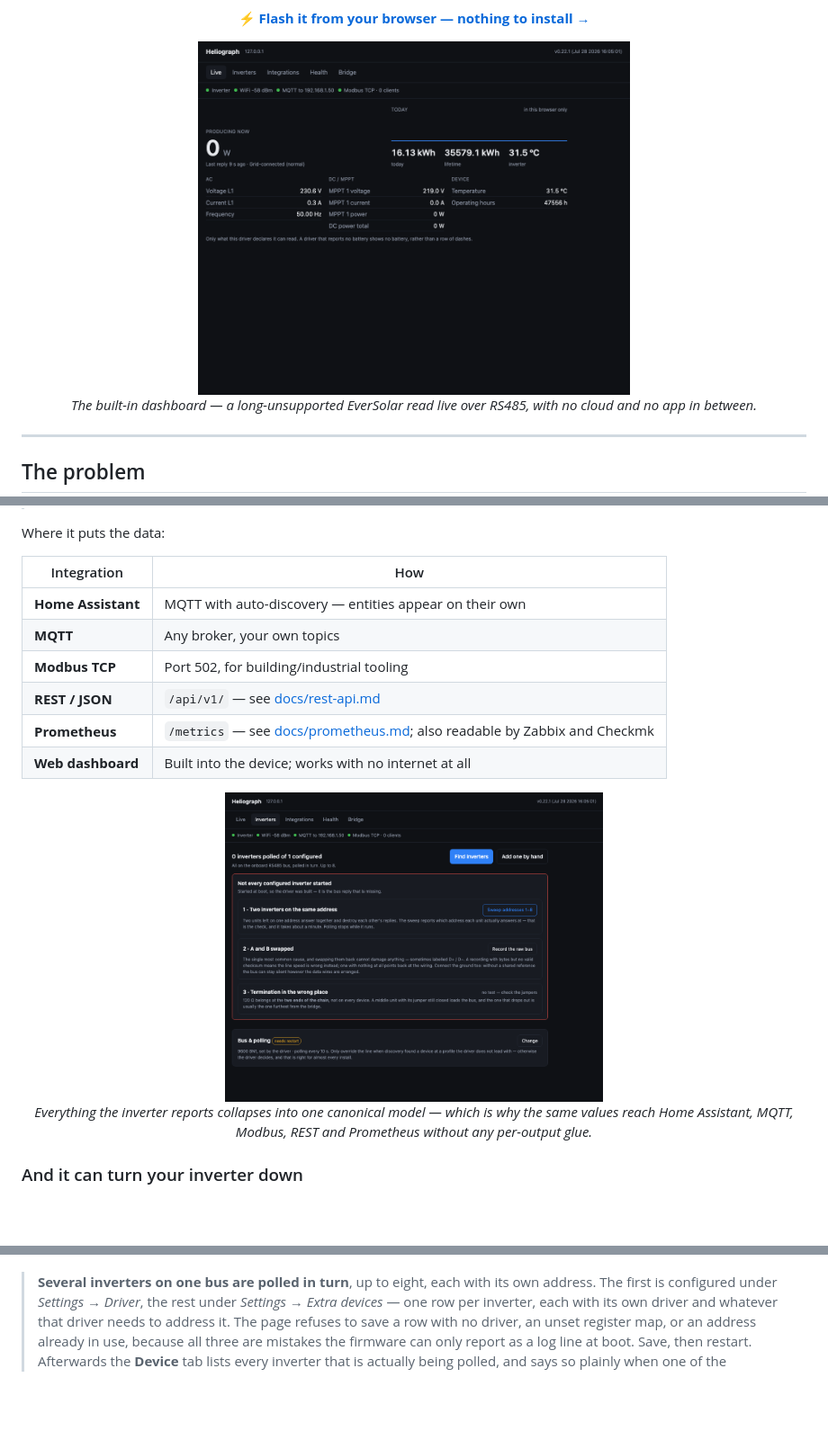
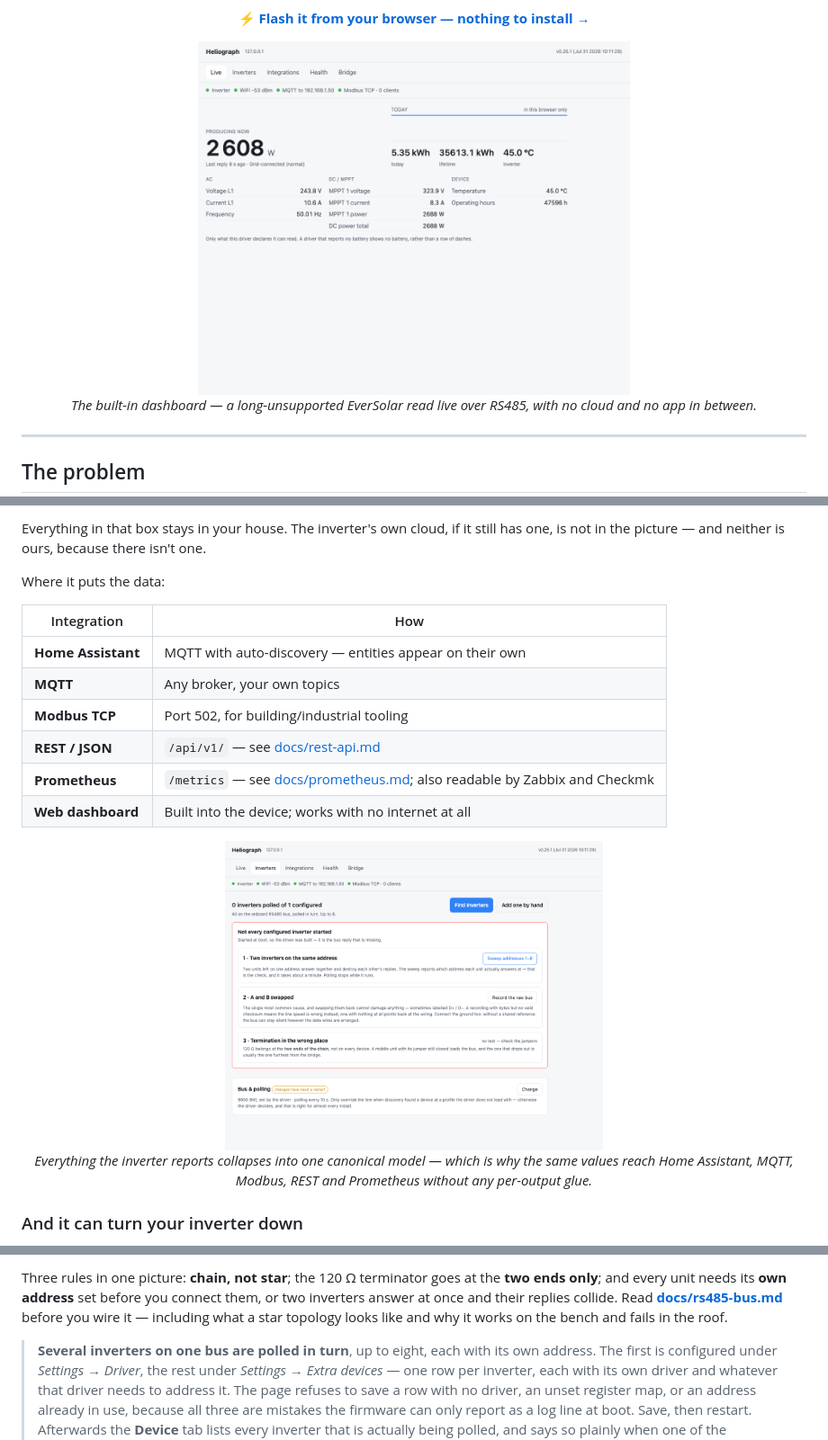
Before and after one commit to Timdebruijn/heliograph, a Markdown page: README.md, 3 parts joined by grey strips. Shown: that part at 90% size. Drawn GitHub-style; pictures changed too: docs/images/inverters.png, docs/images/live.png; blank space fills up the shorter version.

```diff
--- a/README.md
+++ b/README.md
@@ -76,3 +93,5 @@ common set of measurements, and republishes that.
+Everything in that box stays in your house. The inverter's own cloud, if it still has one, is not
+in the picture — and neither is ours, because there isn't one.
 
 Where it puts the data:
 
@@ -218,3 +249,8 @@ own address before you connect them together.
+Three rules in one picture: **chain, not star**; the 120 Ω terminator goes at the **two ends
+only**; and every unit needs its **own address** set before you connect them, or two inverters
+answer at once and their replies collide. Read
+**[docs/rs485-bus.md](docs/rs485-bus.md)** before you wire it — including what a star topology
+looks like and why it works on the bench and fails in the roof.
 
 > **Several inverters on one bus are polled in turn**, up to eight, each with its own address.
 > The first is configured under *Settings → Driver*, the rest under *Settings → Extra devices* —
```
Also changed, not shown: other parts of README.md (+33 -4 lines), docs/rs485-bus.md (+29 -5 lines), docs/images/bridge.png, docs/images/health.png, docs/images/integrations.png, 2 other files.
